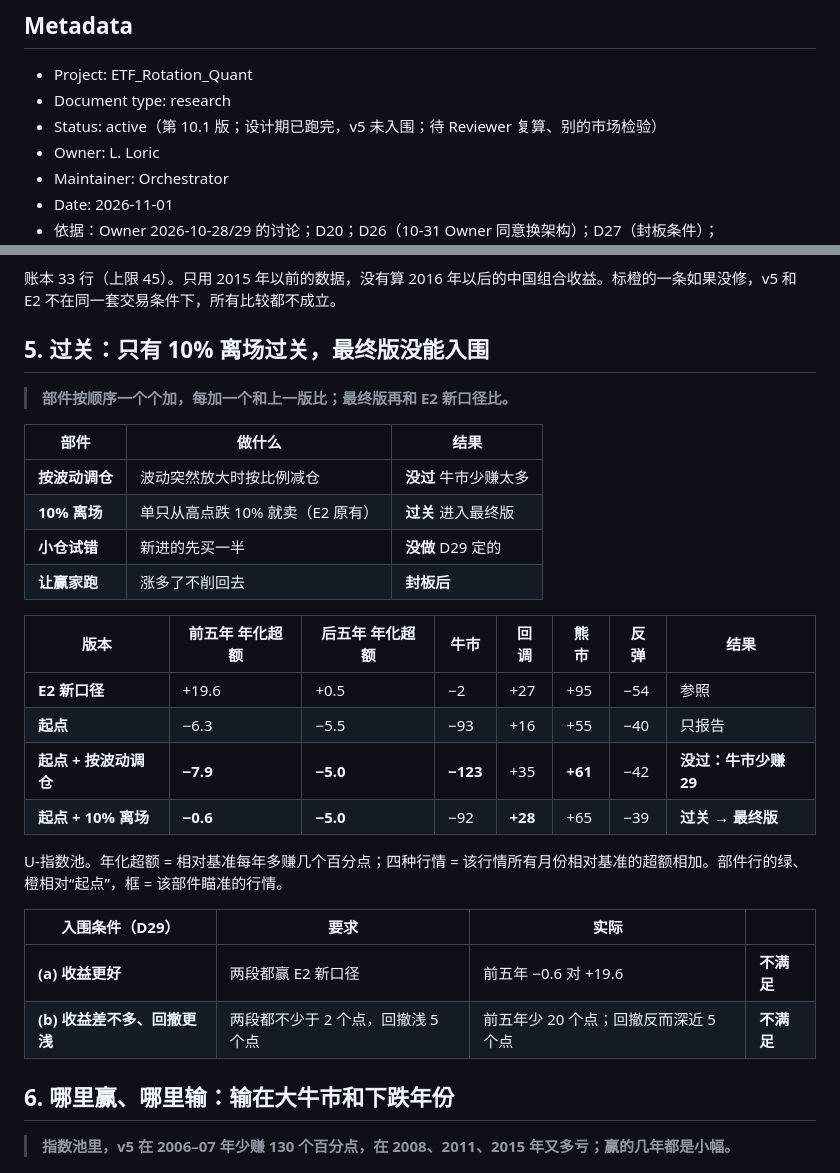
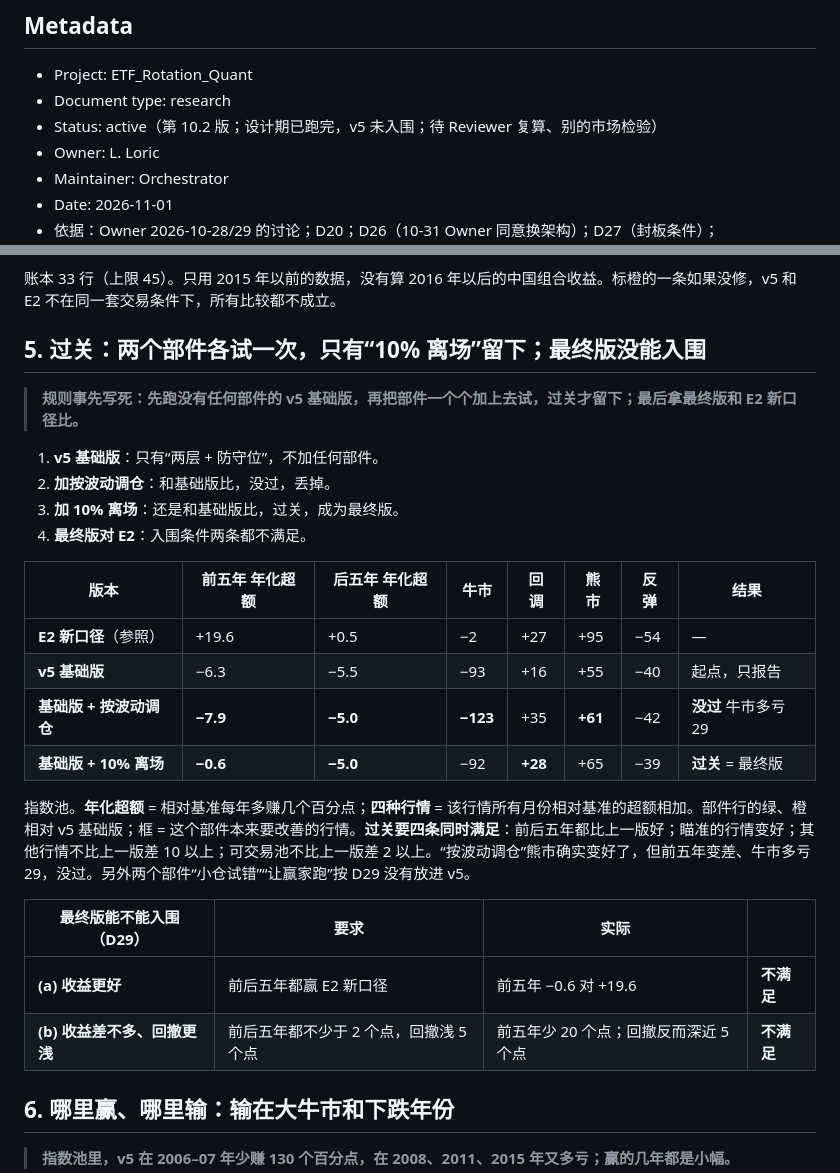
Before and after one commit to Entropy-Reduction-AI/ETF_Rotation_Quant, a Markdown page: docs/owner/v5-research-memo.md, 2 parts joined by grey strips. Drawn GitHub-style.

```diff
--- a/docs/owner/v5-research-memo.md
+++ b/docs/owner/v5-research-memo.md
@@ -4,7 +4,7 @@
 
 - Project: ETF_Rotation_Quant
 - Document type: research
-- Status: active（第 10.1 版；设计期已跑完，v5 未入围；待 Reviewer 复算、别的市场检验）
+- Status: active（第 10.2 版；设计期已跑完，v5 未入围；待 Reviewer 复算、别的市场检验）
 - Owner: L. Loric
 - Maintainer: Orchestrator
 - Date: 2026-11-01
@@ -116,30 +129,27 @@ v5 最终版 = 起点 + 10% 离场。绿、橙相对 E2 新口径。数字待 Re
 
 账本 33 行（上限 45）。只用 2015 年以前的数据，没有算 2016 年以后的中国组合收益。标橙的一条如果没修，v5 和 E2 不在同一套交易条件下，所有比较都不成立。
 
-## 5. 过关：只有 10% 离场过关，最终版没能入围
+## 5. 过关：两个部件各试一次，只有“10% 离场”留下；最终版没能入围
 
-> **部件按顺序一个个加，每加一个和上一版比；最终版再和 E2 新口径比。**
-
-| 部件 | 做什么 | 结果 |
-| --- | --- | --- |
-| **按波动调仓** | 波动突然放大时按比例减仓 | **没过** 牛市少赚太多 |
-| **10% 离场** | 单只从高点跌 10% 就卖（E2 原有） | **过关** 进入最终版 |
-| **小仓试错** | 新进的先买一半 | **没做** D29 定的 |
-| **让赢家跑** | 涨多了不削回去 | **封板后** |
+> **规则事先写死：先跑没有任何部件的 v5 基础版，再把部件一个个加上去试，过关才留下；最后拿最终版和 E2 新口径比。**
+1. **v5 基础版**：只有“两层 + 防守位”，不加任何部件。
+2. **加按波动调仓**：和基础版比，没过，丢掉。
+3. **加 10% 离场**：还是和基础版比，过关，成为最终版。
+4. **最终版对 E2**：入围条件两条都不满足。
 
 | 版本 | 前五年 年化超额 | 后五年 年化超额 | 牛市 | 回调 | 熊市 | 反弹 | 结果 |
 | --- | --- | --- | --- | --- | --- | --- | --- |
-| **E2 新口径** | +19.6 | +0.5 | −2 | +27 | +95 | −54 | 参照 |
-| **起点** | −6.3 | −5.5 | −93 | +16 | +55 | −40 | 只报告 |
-| **起点 + 按波动调仓** | **−7.9** | **−5.0** | **−123** | +35 | **+61** | −42 | **没过：牛市少赚 29** |
-| **起点 + 10% 离场** | **−0.6** | **−5.0** | −92 | **+28** | +65 | −39 | **过关 → 最终版** |
+| **E2 新口径**（参照） | +19.6 | +0.5 | −2 | +27 | +95 | −54 | — |
+| **v5 基础版** | −6.3 | −5.5 | −93 | +16 | +55 | −40 | 起点，只报告 |
+| **基础版 + 按波动调仓** | **−7.9** | **−5.0** | **−123** | +35 | **+61** | −42 | **没过** 牛市多亏 29 |
+| **基础版 + 10% 离场** | **−0.6** | **−5.0** | −92 | **+28** | +65 | −39 | **过关** = 最终版 |
 
-U-指数池。年化超额 = 相对基准每年多赚几个百分点；四种行情 = 该行情所有月份相对基准的超额相加。部件行的绿、橙相对“起点”，框 = 该部件瞄准的行情。
+指数池。**年化超额** = 相对基准每年多赚几个百分点；**四种行情** = 该行情所有月份相对基准的超额相加。部件行的绿、橙相对 v5 基础版；框 = 这个部件本来要改善的行情。**过关要四条同时满足**：前后五年都比上一版好；瞄准的行情变好；其他行情不比上一版差 10 以上；可交易池不比上一版差 2 以上。“按波动调仓”熊市确实变好了，但前五年变差、牛市多亏 29，没过。另外两个部件“小仓试错”“让赢家跑”按 D29 没有放进 v5。
 
-| 入围条件（D29） | 要求 | 实际 |  |
+| 最终版能不能入围（D29） | 要求 | 实际 |  |
 | --- | --- | --- | --- |
-| **(a) 收益更好** | 两段都赢 E2 新口径 | 前五年 −0.6 对 +19.6 | **不满足** |
-| **(b) 收益差不多、回撤更浅** | 两段都不少于 2 个点，回撤浅 5 个点 | 前五年少 20 个点；回撤反而深近 5 个点 | **不满足** |
+| **(a) 收益更好** | 前后五年都赢 E2 新口径 | 前五年 −0.6 对 +19.6 | **不满足** |
+| **(b) 收益差不多、回撤更浅** | 前后五年都不少于 2 个点，回撤浅 5 个点 | 前五年少 20 个点；回撤反而深近 5 个点 | **不满足** |
 
 ## 6. 哪里赢、哪里输：输在大牛市和下跌年份
 
```
Also changed, not shown: other parts of docs/owner/v5-research-memo.md (+31 -3 lines), docs/assets/v5-memo/m6-random.png (added), 3 other files.
